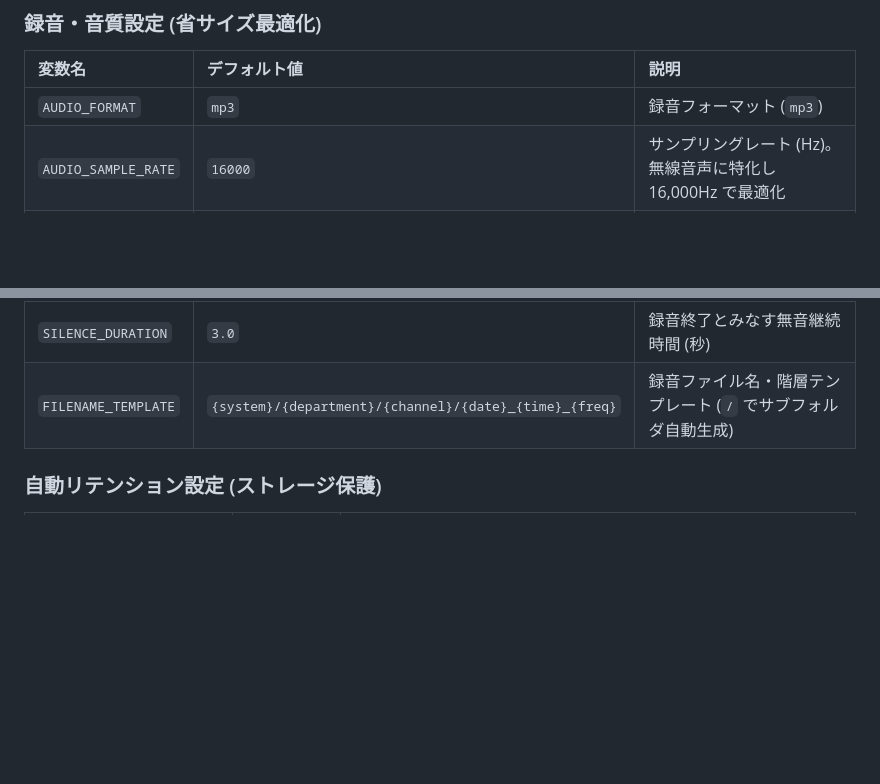
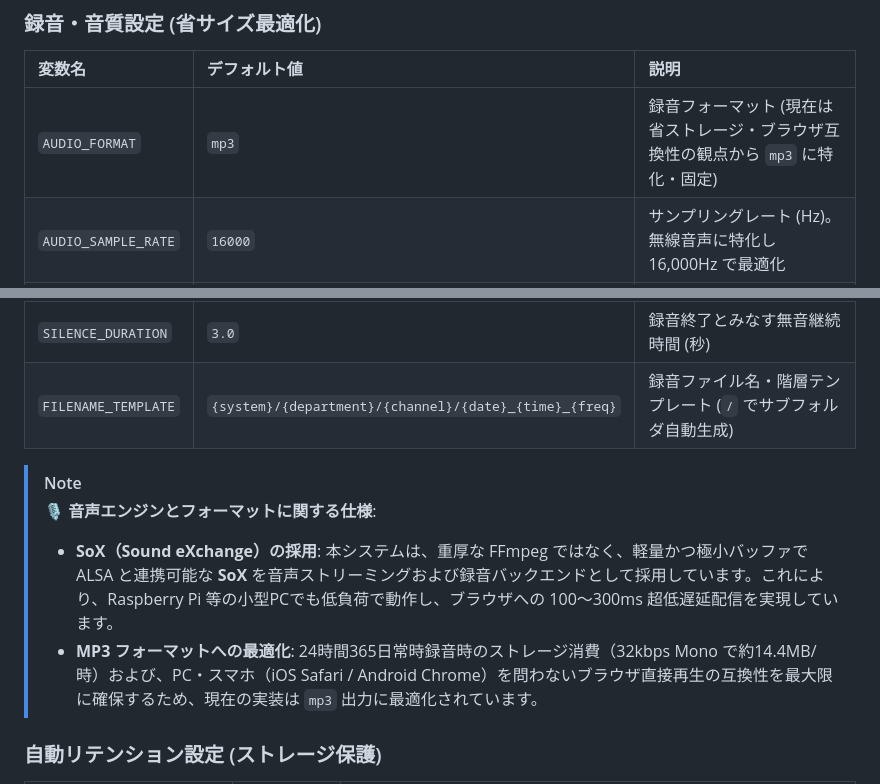
Before and after one commit to otus-scops/uniden-web-remote, a Markdown page: README.ja.md, 2 parts joined by grey strips. Drawn GitHub-style; blank space fills up the shorter version.

Commit message:
docs: READMEにSoX音声エンジンとAUDIO_FORMATの仕様補足を追記

```diff
--- a/README.ja.md
+++ b/README.ja.md
@@ -140,7 +140,7 @@ docker compose logs -f scanner
 ### 録音・音質設定 (省サイズ最適化)
 | 変数名 | デフォルト値 | 説明 |
 |:---|:---|:---|
-| `AUDIO_FORMAT` | `mp3` | 録音フォーマット (`mp3`) |
+| `AUDIO_FORMAT` | `mp3` | 録音フォーマット (現在は省ストレージ・ブラウザ互換性の観点から `mp3` に特化・固定) |
 | `AUDIO_SAMPLE_RATE` | `16000` | サンプリングレート (Hz)。無線音声に特化し 16,000Hz で最適化 |
 | `AUDIO_CHANNELS` | `1` | チャンネル数 (1: モノラル / 2: ステレオ) |
 | `AUDIO_BITRATE` | `32` | MP3 ビットレート (kbps)。人の声の明瞭度を保ちつつ容量を約50%削減 (約14.4MB/時) |
@@ -148,6 +148,13 @@ docker compose logs -f scanner
 | `SILENCE_THRESHOLD` | `1.0` | SoX の無音検知しきい値 (%) |
 | `SILENCE_DURATION` | `3.0` | 録音終了とみなす無音継続時間 (秒) |
 | `FILENAME_TEMPLATE` | `{system}/{department}/{channel}/{date}_{time}_{freq}` | 録音ファイル名・階層テンプレート (`/` でサブフォルダ自動生成) |
+
+> [!NOTE]
+> **🎙️ 音声エンジンとフォーマットに関する仕様**:
+> - **SoX（Sound eXchange）の採用**:
+>   本システムは、重厚な FFmpeg ではなく、軽量かつ極小バッファで ALSA と連携可能な **SoX** を音声ストリーミングおよび録音バックエンドとして採用しています。これにより、Raspberry Pi 等の小型PCでも低負荷で動作し、ブラウザへの 100〜300ms 超低遅延配信を実現しています。
+> - **MP3 フォーマットへの最適化**:
+>   24時間365日常時録音時のストレージ消費（32kbps Mono で約14.4MB/時）および、PC・スマホ（iOS Safari / Android Chrome）を問わないブラウザ直接再生の互換性を最大限に確保するため、現在の実装は `mp3` 出力に最適化されています。
 
 ### 自動リテンション設定 (ストレージ保護)
 | 変数名 | デフォルト値 | 説明 |
```
Also changed, not shown: README.md (+8 -1 lines).
